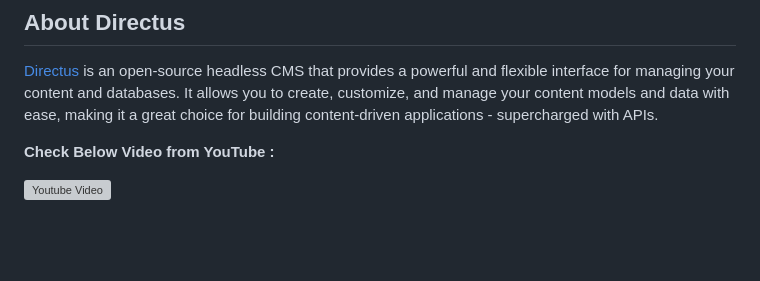
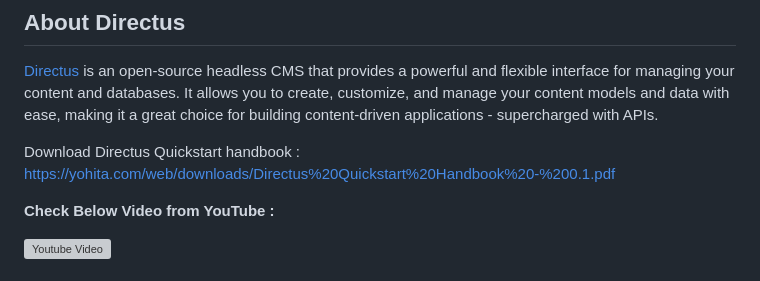
Before and after one commit to yohita/directus-project-with-extensions-quickstart, a Markdown page: README.md, the part around the change. GitHub-like rendering; blank space fills up the shorter version; grey boxes are pictures that could not be loaded.

```diff
--- a/README.md
+++ b/README.md
@@ -12,6 +12,8 @@
 ## About Directus
 
 [Directus](https://directus.io/) is an open-source headless CMS that provides a powerful and flexible interface for managing your content and databases. It allows you to create, customize, and manage your content models and data with ease, making it a great choice for building content-driven applications - supercharged with APIs.
+
+Download Directus Quickstart handbook : https://yohita.com/web/downloads/Directus%20Quickstart%20Handbook%20-%200.1.pdf
 
 **Check Below Video from YouTube :**
 
```
